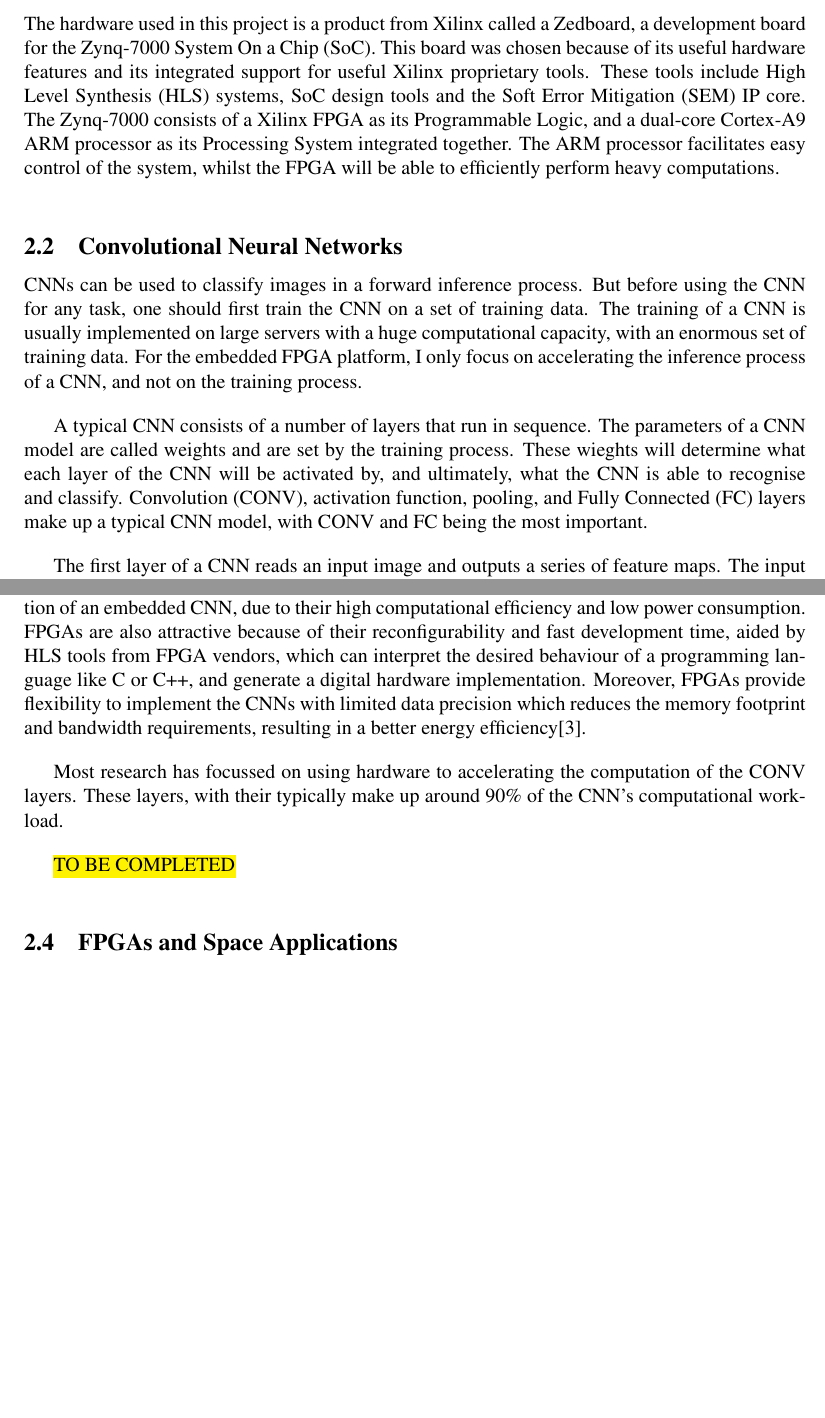
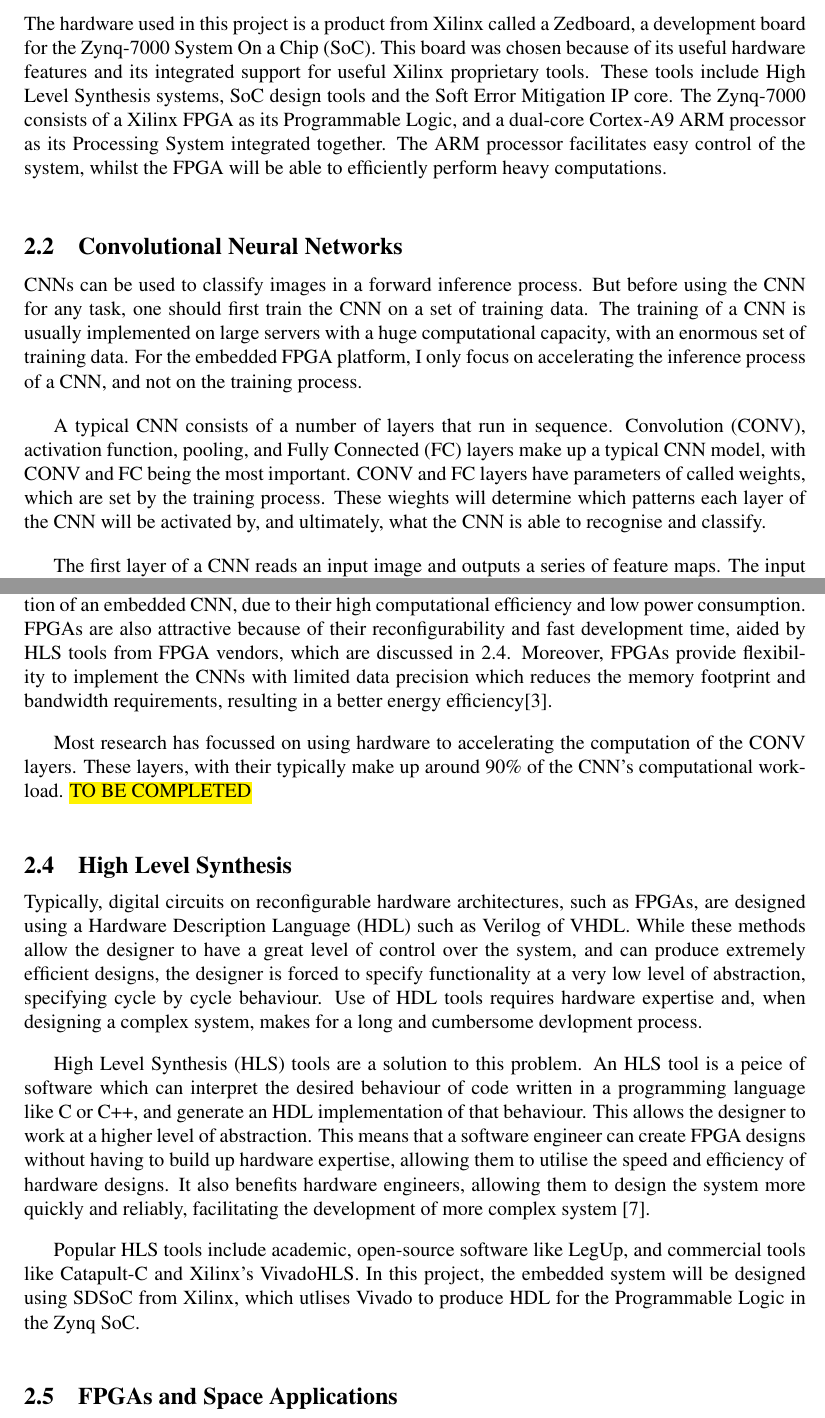
Before and after one commit to JHertz5/FYP, a LaTeX document (interimReport/interimReport.tex): two parts of pages 3 and 5 of 10, joined at a grey line, cut so that both start at the same text, the shorter picture padded with empty space. Compiled offline with pdfLaTeX.

Commit message:
Added HLS to background + minor changes

```diff
--- a/interimReport/interimReport.tex
+++ b/interimReport/interimReport.tex
@@ -13,7 +13,7 @@
 breaklines=true
 }
 \usepackage[margin=1in]{geometry} %for margins
-\setlength{\parskip}{12pt plus6pt minus6pt} %for paragraph spacing
+\setlength{\parskip}{12pt plus3pt minus3pt} %for paragraph spacing
 
 \setcounter{page}{1}
 \begin{document}
@@ -85,7 +85,7 @@
 \label{sec:Background-TargetPlatform}
 \vspace{-12pt}
 
-The hardware used in this project is a product from Xilinx called a Zedboard, a development board for the Zynq-7000 System On a Chip (SoC). This board was chosen because of its useful hardware features and its integrated support for useful Xilinx proprietary tools. These tools include High Level Synthesis (HLS) systems, SoC design tools and the Soft Error Mitigation (SEM) IP core. The Zynq-7000 consists of a Xilinx FPGA as its Programmable Logic, and a dual-core Cortex-A9 ARM processor as its Processing System integrated together. The ARM processor facilitates easy control of the system, whilst the FPGA will be able to efficiently perform heavy computations.
+The hardware used in this project is a product from Xilinx called a Zedboard, a development board for the Zynq-7000 System On a Chip (SoC). This board was chosen because of its useful hardware features and its integrated support for useful Xilinx proprietary tools. These tools include High Level Synthesis systems, SoC design tools and the Soft Error Mitigation IP core. The Zynq-7000 consists of a Xilinx FPGA as its Programmable Logic, and a dual-core Cortex-A9 ARM processor as its Processing System integrated together. The ARM processor facilitates easy control of the system, whilst the FPGA will be able to efficiently perform heavy computations.
 
 \subsection{Convolutional Neural Networks}
 \label{sec:Background-CNN}
@@ -93,7 +93,7 @@
 
 CNNs can be used to classify images in a forward inference process. But before using the CNN for any task, one should first train the CNN on a set of training data. The training of a CNN is usually implemented on large servers with a huge computational capacity, with an enormous set of training data. For the embedded FPGA platform, I only focus on accelerating the inference process of a CNN, and not on the training process.
 
-A typical CNN consists of a number of layers that run in sequence. The parameters of a CNN model are called weights and are set by the training process. These wieghts will determine what each layer of the CNN will be activated by, and ultimately, what the CNN is able to recognise and classify. Convolution (CONV), activation function, pooling, and Fully Connected (FC) layers make up a typical CNN model, with CONV and FC being the most important.
+A typical CNN consists of a number of layers that run in sequence. Convolution (CONV), activation function, pooling, and Fully Connected (FC) layers make up a typical CNN model, with CONV and FC being the most important. CONV and FC layers have parameters of called weights, which are set by the training process. These wieghts will determine which patterns each layer of the CNN will be activated by, and ultimately, what the CNN is able to recognise and classify.
 
 The first layer of a CNN reads an input image and outputs a series of feature maps. The input image will be three dimensional - the height and width of the image make up two dimensions, and colours make up the third layer. For an RGB image, the input will have a depth of 3. Then there will be CONV layers interspersed by activation function and pooling layers, which will make up most of the CNN. These layers will decompose the image into feature maps, varying from low-level features such as edges, lines, curves, etc., in the initial layers to high-leve features in the deeper layers \cite{fpgaCnnAccelerator}. Each subsequent layer reads the feature maps generated by preceding layers and generates new feature maps at its output. Finally a classifier, consisting of at least one FC layer, reads the final feature maps and determines the probability of the input imaging belonging to each category of the training data. A example of a CNN model is shown in Figure \ref{fig:typicalCNN}.
 \begin{figure}
@@ -147,11 +147,19 @@
 \label{sec:Background-CNNsImplementedOnFPGAs}
 \vspace{-12pt}
 
-CNNs are computationally demanding and consume a lot of resources, and thus are difficult to implement on an embedded systems. FPGAs are the most promising platform for the implementation of an embedded CNN, due to their high computational efficiency and low power consumption. FPGAs are also attractive because of their reconfigurability and fast development time, aided by HLS tools from FPGA vendors, which can interpret the desired behaviour of a programming language like C or C++, and generate a digital hardware implementation. Moreover, FPGAs provide flexibility to implement the CNNs with limited data precision which reduces the memory footprint and bandwidth requirements, resulting in a better energy efficiency\cite{fpgaCnnAccelerator}.
+CNNs are computationally demanding and consume a lot of resources, and thus are difficult to implement on an embedded systems. FPGAs are the most promising platform for the implementation of an embedded CNN, due to their high computational efficiency and low power consumption. FPGAs are also attractive because of their reconfigurability and fast development time, aided by HLS tools from FPGA vendors, which are discussed in \ref{sec:Background-HLS}. Moreover, FPGAs provide flexibility to implement the CNNs with limited data precision which reduces the memory footprint and bandwidth requirements, resulting in a better energy efficiency\cite{fpgaCnnAccelerator}.
 
-Most research has focussed on using hardware to accelerating the computation of the CONV layers. These layers, with their  typically make up around 90\% of the CNN's computational workload.
+Most research has focussed on using hardware to accelerating the computation of the CONV layers. These layers, with their  typically make up around 90\% of the CNN's computational workload. \hl{TO BE COMPLETED}
 
-\hl{TO BE COMPLETED}
+\subsection{High Level Synthesis}
+\label{sec:Background-HLS}
+\vspace{-12pt}
+
+Typically, digital circuits on reconfigurable hardware architectures, such as FPGAs, are designed using a Hardware Description Language (HDL) such as Verilog of VHDL. While these methods allow the designer to have a great level of control over the system, and can produce extremely efficient designs, the designer is forced to specify functionality at a very low level of abstraction, specifying cycle by cycle behaviour. Use of HDL tools requires hardware expertise and, when designing a complex system, makes for a long and cumbersome devlopment process.
+
+High Level Synthesis (HLS) tools are a  solution to this problem. An HLS tool is a peice of software which can interpret the desired behaviour of code written in a programming language like C or C++, and generate an HDL implementation of that behaviour. This allows the designer to work at a higher level of abstraction.  This means that a software engineer can create FPGA designs without having to build up hardware expertise, allowing them to utilise the speed and efficiency of hardware designs. It also benefits hardware engineers, allowing them to design the system more quickly and reliably, facilitating the development of more complex system \cite{HLS}.
+
+Popular HLS tools include academic, open-source software like LegUp, and commercial tools like Catapult-C and Xilinx's VivadoHLS. In this project, the embedded system will be designed using SDSoC from Xilinx, which utlises Vivado to produce HDL for the Programmable Logic in the Zynq SoC.
 
 \subsection{FPGAs and Space Applications}
 \label{sec:Background-FPGAsAndSpaceApplications}
```
Also changed, not shown: interimReport/interimReport.pdf, interimReport/interimReport.tex (4 more changed lines).
